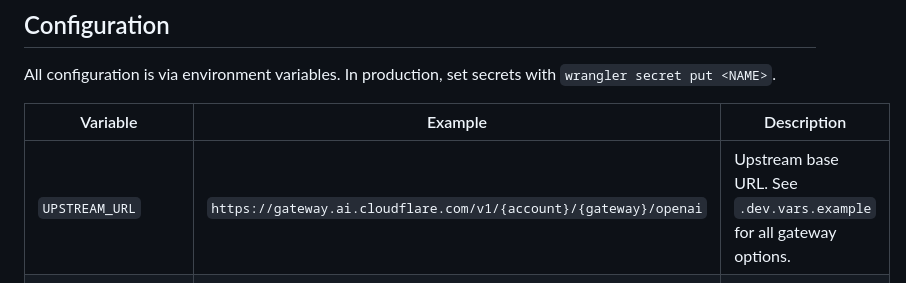
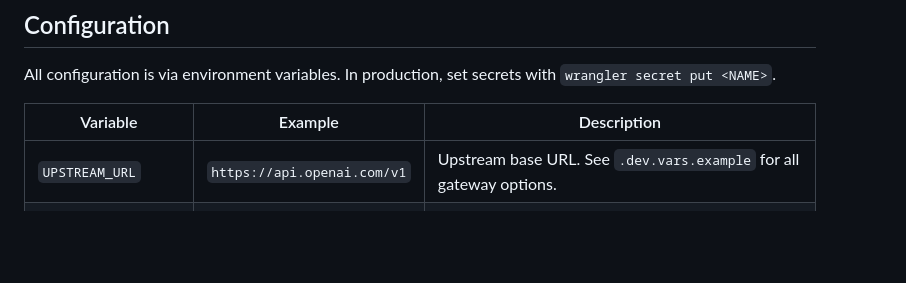
Before and after one commit to AnuwatThisuka/toongate, a Markdown page: README.md, the part around the change. Drawn GitHub-style; blank space fills up the shorter version.

Commit message:
docs: shorten UPSTREAM_URL example in configuration table
Replace the long CF AI Gateway URL with the shorter OpenAI direct URL
in the example column — easier to read at a glance. The full list of
gateway options is still in .dev.vars.example as referenced.

Co-Authored-By: Claude Sonnet 4.6 <noreply@anthropic.com>

```diff
--- a/README.md
+++ b/README.md
@@ -127,7 +127,7 @@ All configuration is via environment variables. In production, set secrets with
 
 | Variable | Example | Description |
 | --- | --- | --- |
-| `UPSTREAM_URL` | `https://gateway.ai.cloudflare.com/v1/{account}/{gateway}/openai` | Upstream base URL. See `.dev.vars.example` for all gateway options. |
+| `UPSTREAM_URL` | `https://api.openai.com/v1` | Upstream base URL. See `.dev.vars.example` for all gateway options. |
 | `OPENAI_API_KEY` | `sk-...` | Injected as `Authorization: Bearer` on OpenAI routes. |
 | `ANTHROPIC_API_KEY` | `sk-ant-...` | Injected as `x-api-key` on Anthropic routes. |
 | `CF_AIG_TOKEN` | `vck_...` | Cloudflare AI Gateway auth token. Accepts bare token or `Bearer token` — normalized automatically. Leave empty if gateway auth is disabled. |
```
